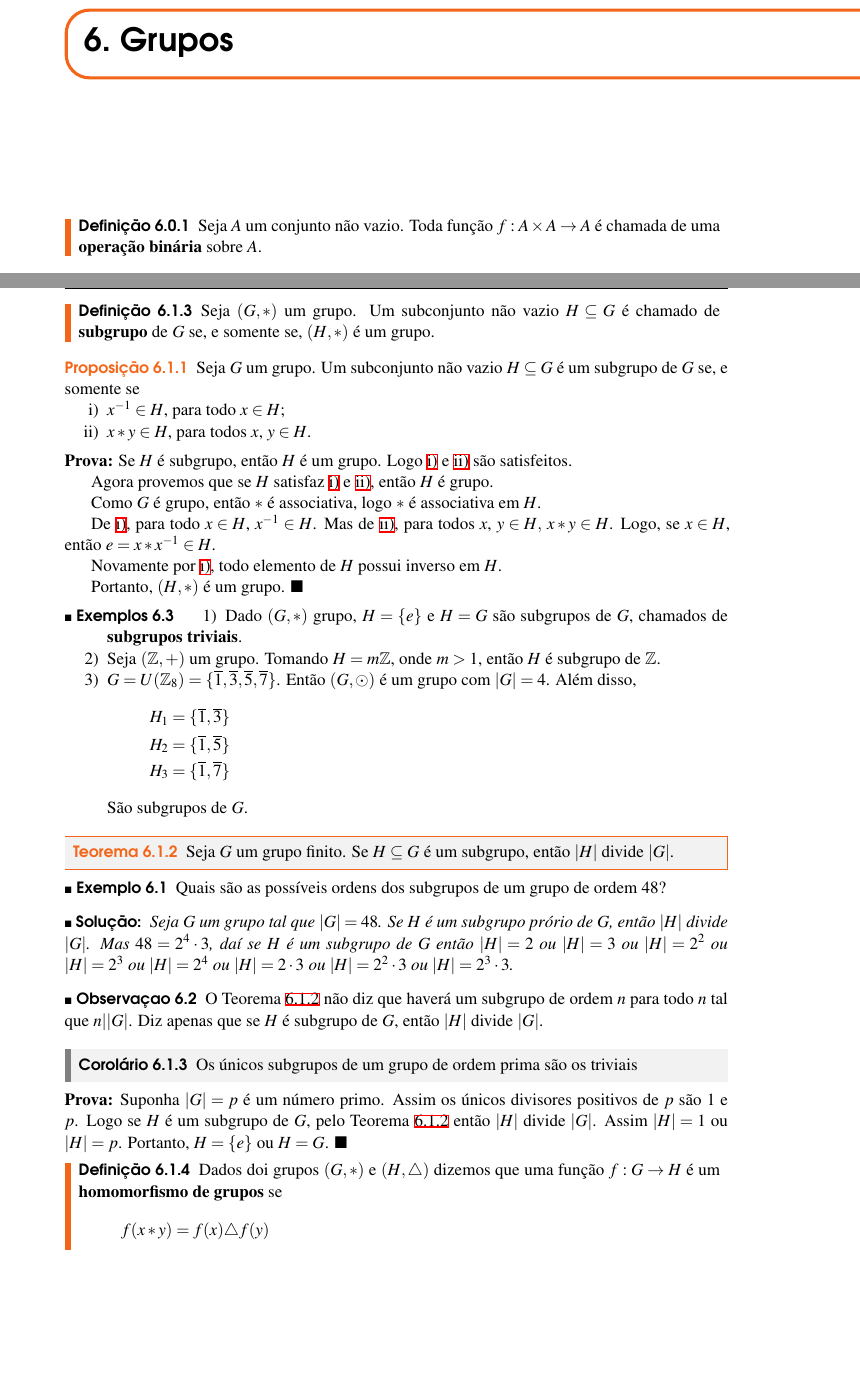
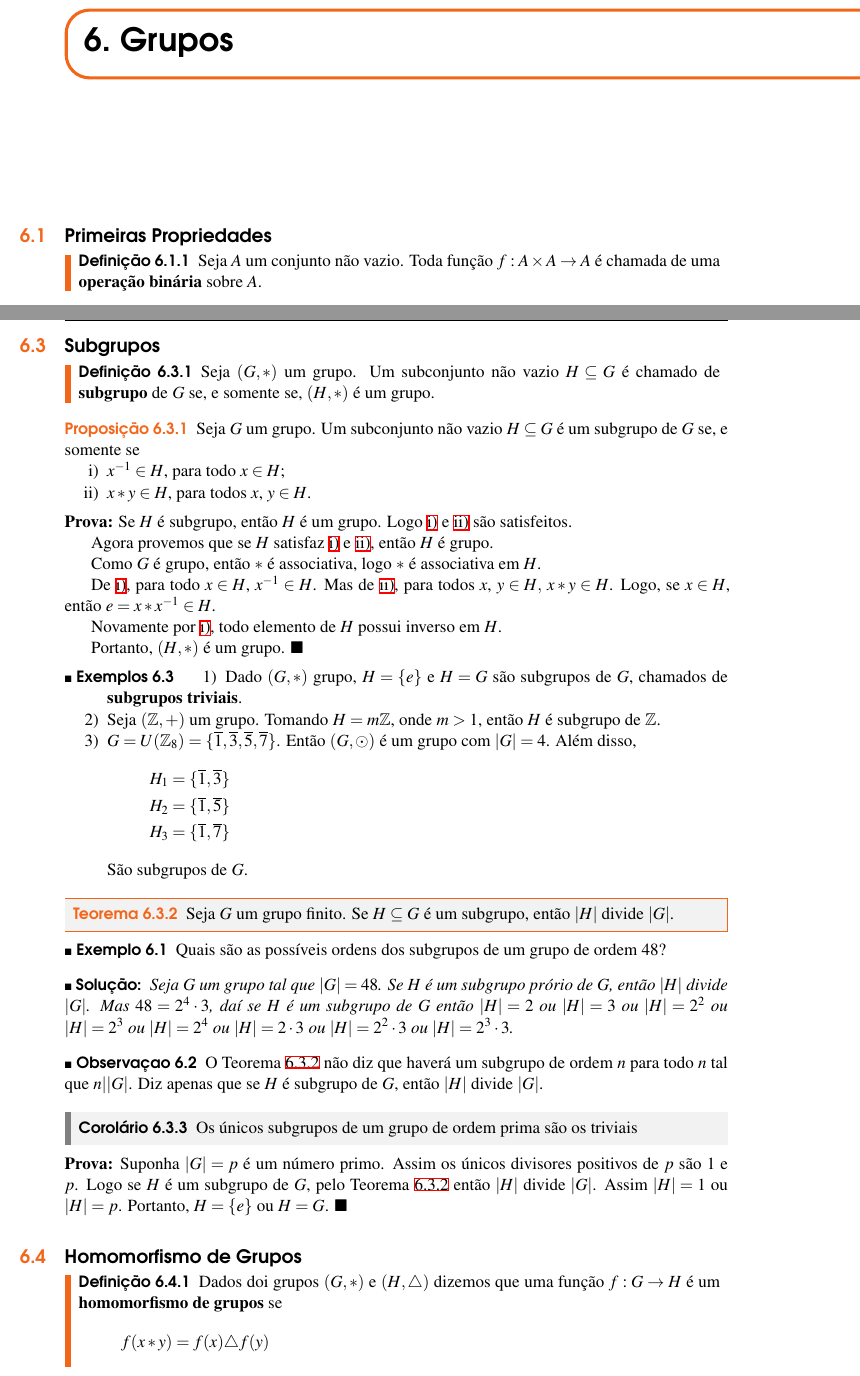
Before and after one commit to jfreitasunb/Algebra-1, a LaTeX book (Algebra_1.tex, which reads grupos.tex): two parts of pages 41 and 45 of 50, joined at a grey line, cut so that both start at the same text, the shorter picture padded with empty space. Compiled offline with XeLaTeX.

Commit message:
Organizando o capítulo de grupos.

```diff
--- a/grupos.tex
+++ b/grupos.tex
@@ -3,6 +3,9 @@
 %%Usar makeindex -s indexstyle.ist arquivo.idx no terminal para gerar o {\'\i}ndice remissivo agrupado por inicial
 %%Ap\'os executar pdflatex arquivo
 \chapter{Grupos}
+
+\section{Primeiras Propriedades} % (fold)
+\label{sec:primeiras_propriedades}
 
 \begin{definicao}
    Seja $A$ um conjunto n\~ao vazio. Toda fun\c{c}\~ao $f : A \times A \to A$ \'e chamada de uma \textbf{opera\c{c}\~ao bin\'aria} sobre $A$.
@@ -299,6 +302,9 @@ e da{\'\i}, por exemplo,
 	\end{enumerate}
 \end{exemplos}
 
+\section{Subgrupos} % (fold)
+\label{sec:subgrupos}
+
 \begin{definicao}
 	Seja $(G,*)$ um grupo. Um subconjunto n{\~a}o vazio $H\sub G$ {\'e} chamado de \textbf{subgrupo} de $G$ se, e somente se, $(H,*)$ {\'e} um grupo.
 \end{definicao}
@@ -362,6 +368,9 @@ e da{\'\i}, por exemplo,
 \begin{prova}
 	Suponha $|G| = p$ \'e um n\'umero primo. Assim os {\'u}nicos divisores positivos de $p$ s{\~a}o 1 e $p$. Logo se $H$ {\'e} um subgrupo de $G$, pelo Teorema \ref{teorema_de_lagrange} ent{\~a}o $|H|$ divide $|G|$. Assim $|H| = 1$ ou $|H| = p$. Portanto, $H=\{e\}$ ou $H = G$.
 \end{prova}
+
+\section{Homomorfismo de Grupos} % (fold)
+\label{sec:homomorfismo_de_grupos}
 
 % Sejam $(G, *)$ e $(H, \triangle)$ grupos quaisquer. Considere uma fun\c{c}\~ao $f : G \to H$. Entre todas as poss{\'\i}veis fun\c{c}\~oes entre $G$ e $H$ vamos considerar somente aquelas que satisfa\c{c}\~ao a condi\c{c}\~ao
 % \[
```
